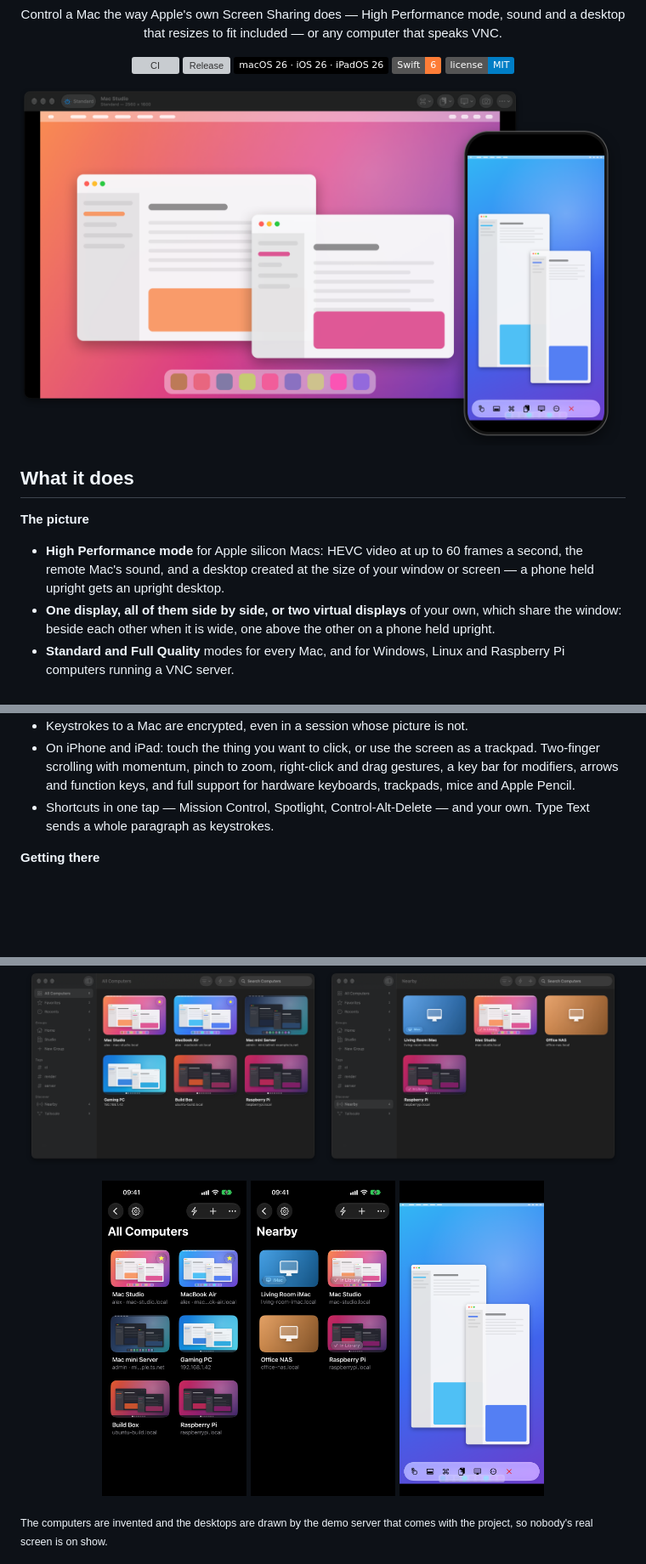
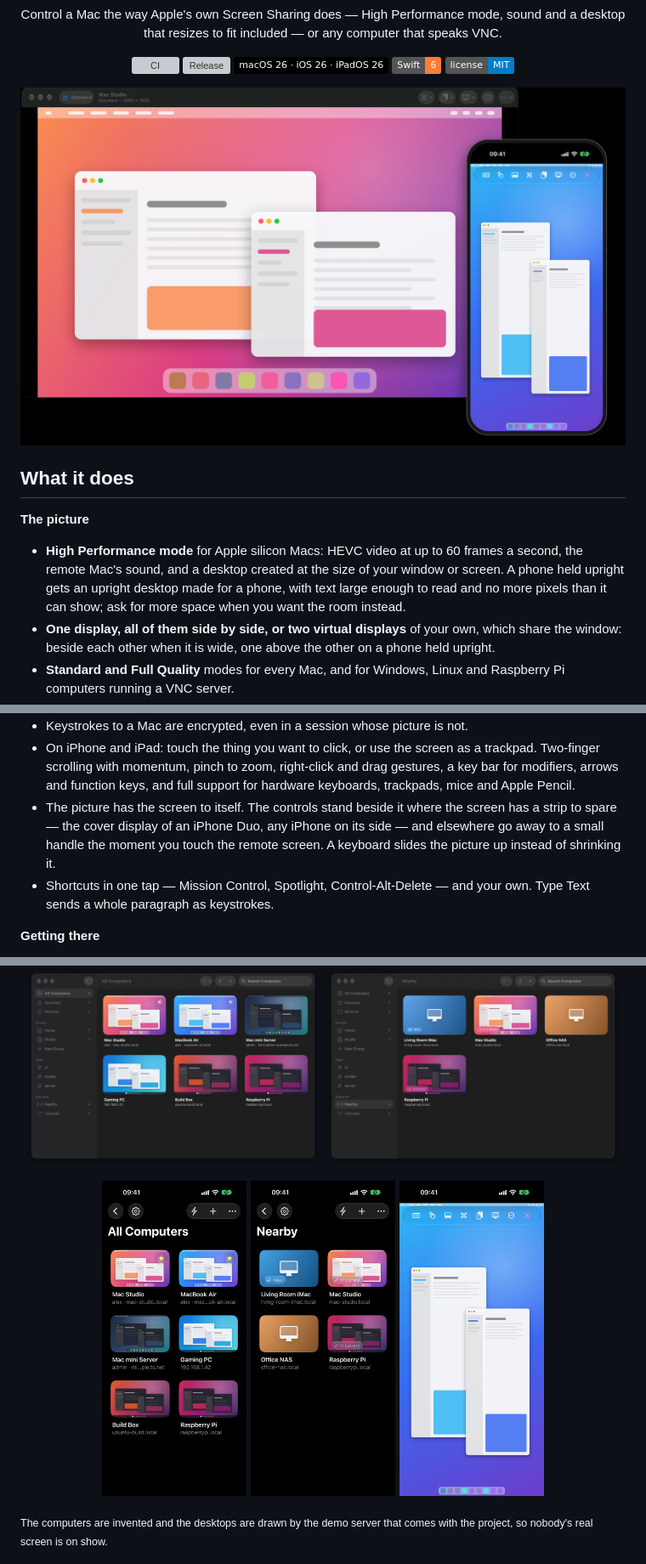
Before and after one commit to burakgon/OpenScreens, a Markdown page: README.md, 3 parts joined by grey strips. Shown at 85% size. Rendered like a GitHub page; pictures changed too: docs/images/hero.png, docs/images/ios-session.png; badges without logos; blank space fills up the shorter version; grey boxes are pictures that could not be loaded.

Commit message:
Version 1.1.0
The changelog, the README and the architecture notes say what changed
for iPhone and iPad, and the pictures show the session as it now is.

```diff
--- a/README.md
+++ b/README.md
@@ -26,7 +26,9 @@ VNC.
 
 - **High Performance mode** for Apple silicon Macs: HEVC video at up to 60
   frames a second, the remote Mac's sound, and a desktop created at the size
-  of your window or screen — a phone held upright gets an upright desktop.
+  of your window or screen. A phone held upright gets an upright desktop
+  made for a phone, with text large enough to read and no more pixels than
+  it can show; ask for more space when you want the room instead.
 - **One display, all of them side by side, or two virtual displays** of your
   own, which share the window: beside each other when it is wide, one above
   the other on a phone held upright.
@@ -47,6 +49,11 @@ VNC.
   a trackpad. Two-finger scrolling with momentum, pinch to zoom, right-click
   and drag gestures, a key bar for modifiers, arrows and function keys, and
   full support for hardware keyboards, trackpads, mice and Apple Pencil.
+- The picture has the screen to itself. The controls stand beside it where
+  the screen has a strip to spare — the cover display of an iPhone Duo, any
+  iPhone on its side — and elsewhere go away to a small handle the moment
+  you touch the remote screen. A keyboard slides the picture up instead of
+  shrinking it.
 - Shortcuts in one tap — Mission Control, Spotlight, Control-Alt-Delete — and
   your own. Type Text sends a whole paragraph as keystrokes.
 
```
Also changed, not shown: CHANGELOG.md (+32 -0 lines), docs/ARCHITECTURE.md (+6 -2 lines), 1 other file.
